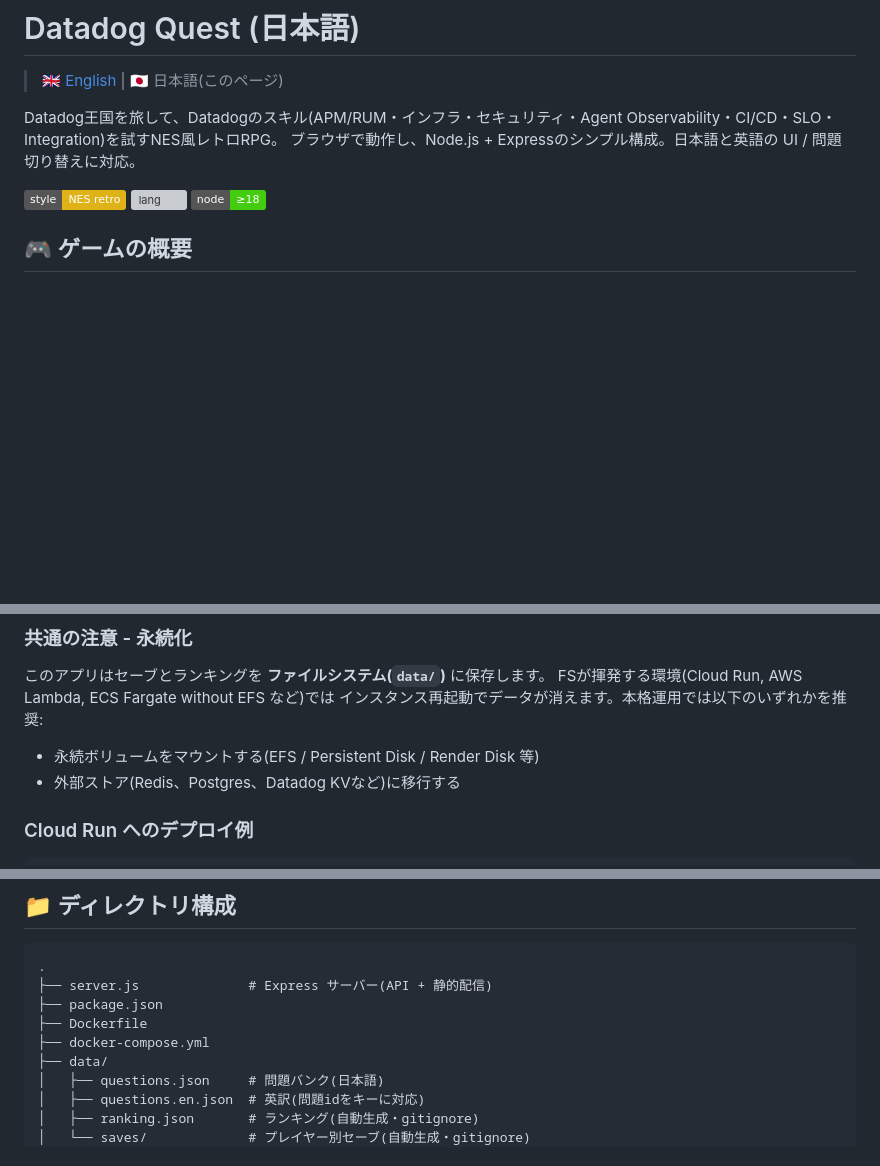
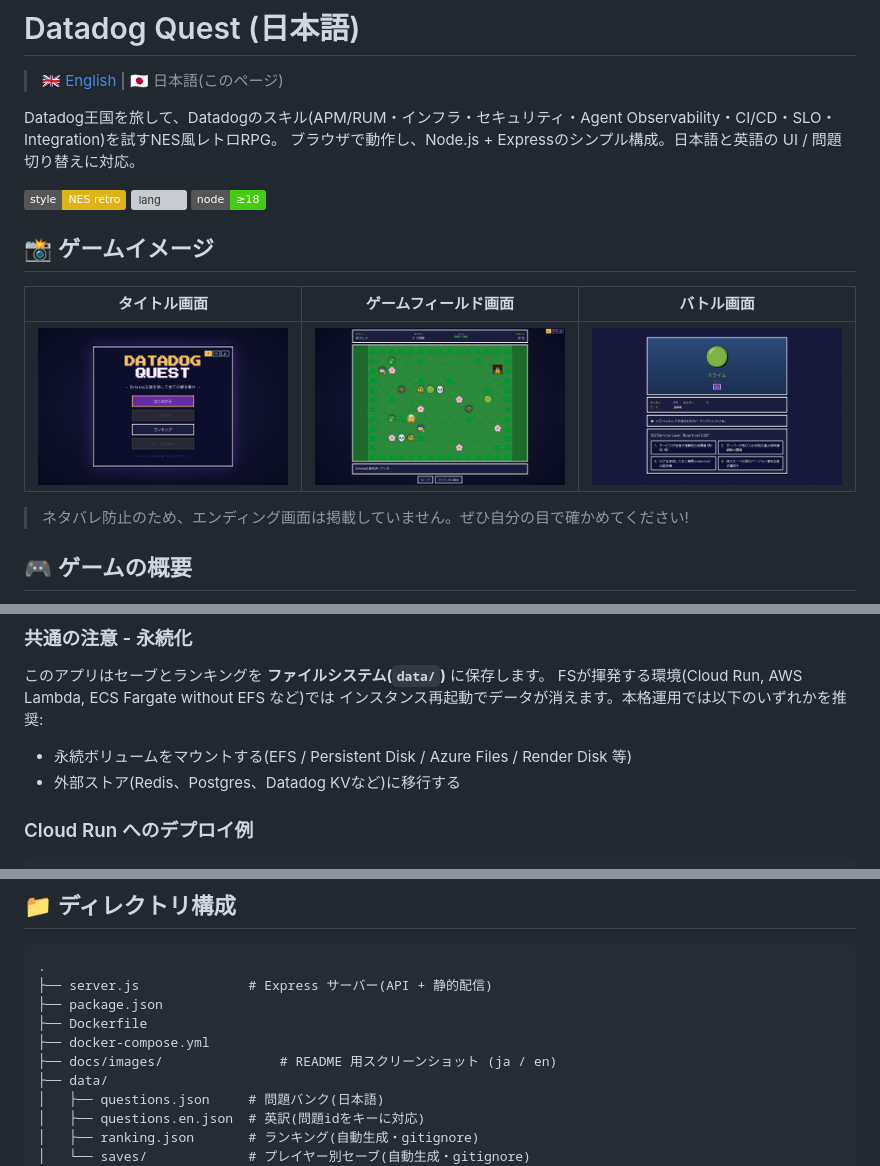
Before and after one commit to taijihagino/datadog-quest, a Markdown page: README.ja.md, 3 parts joined by grey strips. Rendered like a GitHub page; pictures changed too: docs/images/ja/battle.png (added), docs/images/ja/field.png (added), docs/images/ja/title.png (added); badges without logos; blank space fills up the shorter version; grey boxes are pictures that could not be loaded.

```diff
--- a/README.ja.md
+++ b/README.ja.md
@@ -8,6 +8,14 @@ Datadog王国を旅して、Datadogのスキル(APM/RUM・インフラ・セキ
 ![mode](https://img.shields.io/badge/style-NES%20retro-yellow)
 ![lang](https://img.shields.io/badge/lang-JP%2FEN-blue)
 ![node](https://img.shields.io/badge/node-%E2%89%A518-brightgreen)
+
+## 📸 ゲームイメージ
+
+| タイトル画面 | ゲームフィールド画面 | バトル画面 |
+|:---:|:---:|:---:|
+| <img src="docs/images/ja/title.png" alt="タイトル画面" width="280" /> | <img src="docs/images/ja/field.png" alt="ゲームフィールド画面" width="280" /> | <img src="docs/images/ja/battle.png" alt="バトル画面" width="280" /> |
+
+> ネタバレ防止のため、エンディング画面は掲載していません。ぜひ自分の目で確かめてください!
 
 ## 🎮 ゲームの概要
 
@@ -109,7 +117,7 @@ docker compose up --build
 FSが揮発する環境(Cloud Run, AWS Lambda, ECS Fargate without EFS など)では
 インスタンス再起動でデータが消えます。本格運用では以下のいずれかを推奨:
 
-- 永続ボリュームをマウントする(EFS / Persistent Disk / Render Disk 等)
+- 永続ボリュームをマウントする(EFS / Persistent Disk / Azure Files / Render Disk 等)
 - 外部ストア(Redis、Postgres、Datadog KVなど)に移行する
 
 ### Cloud Run へのデプロイ例
@@ -174,6 +232,7 @@ Basic認証 + プレーンHTTPは信頼できるネットワーク(localhost、
 ├── package.json
 ├── Dockerfile
 ├── docker-compose.yml
+├── docs/images/               # README 用スクリーンショット (ja / en)
 ├── data/
 │   ├── questions.json     # 問題バンク(日本語)
 │   ├── questions.en.json  # 英訳(問題idをキーに対応)
```
Also changed, not shown: other parts of README.ja.md (+50 -0 lines), README.md (+60 -1 lines), docs/images/en/battle.png (added), docs/images/en/field.png (added), docs/images/en/title.png (added), 1 other file.
